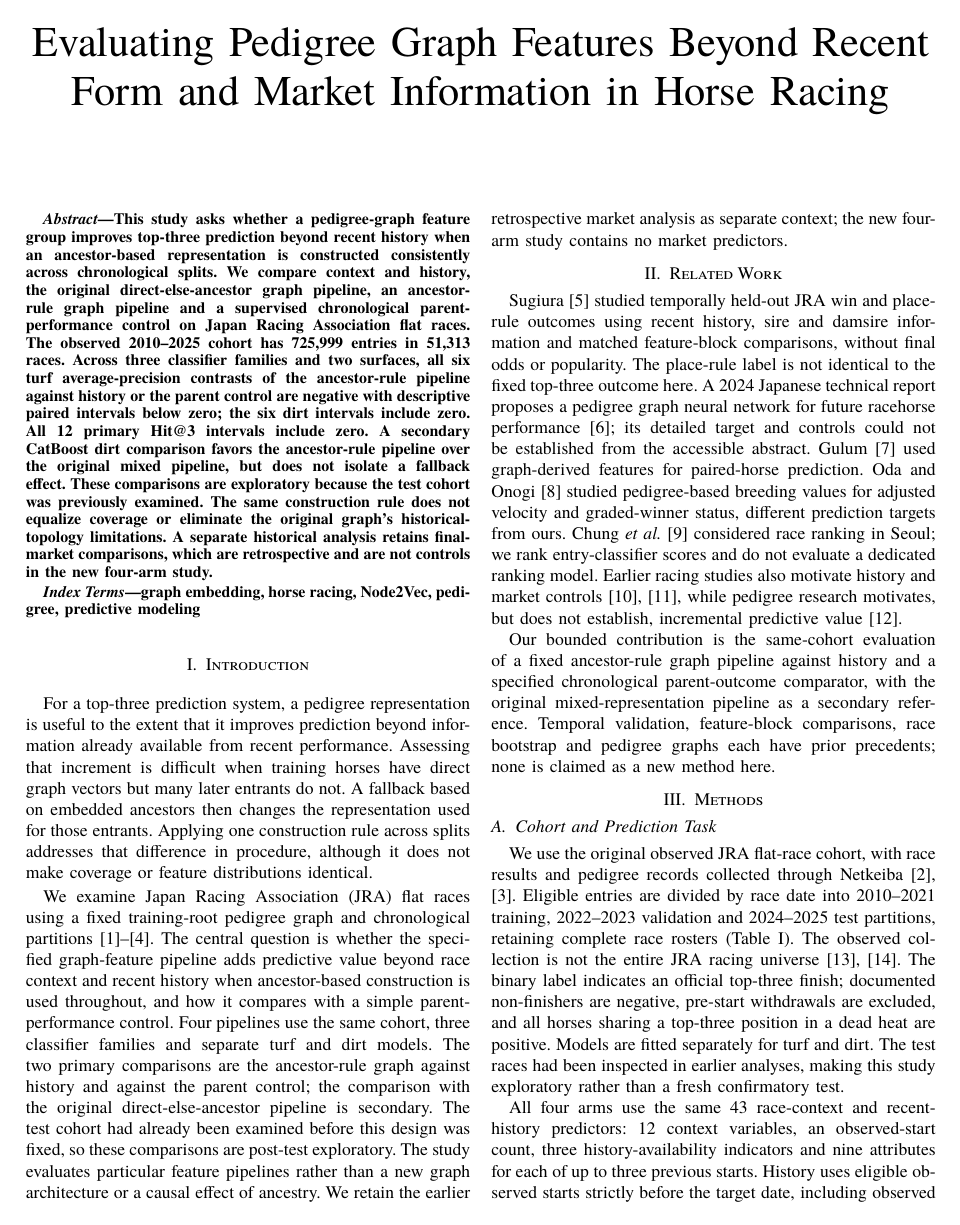
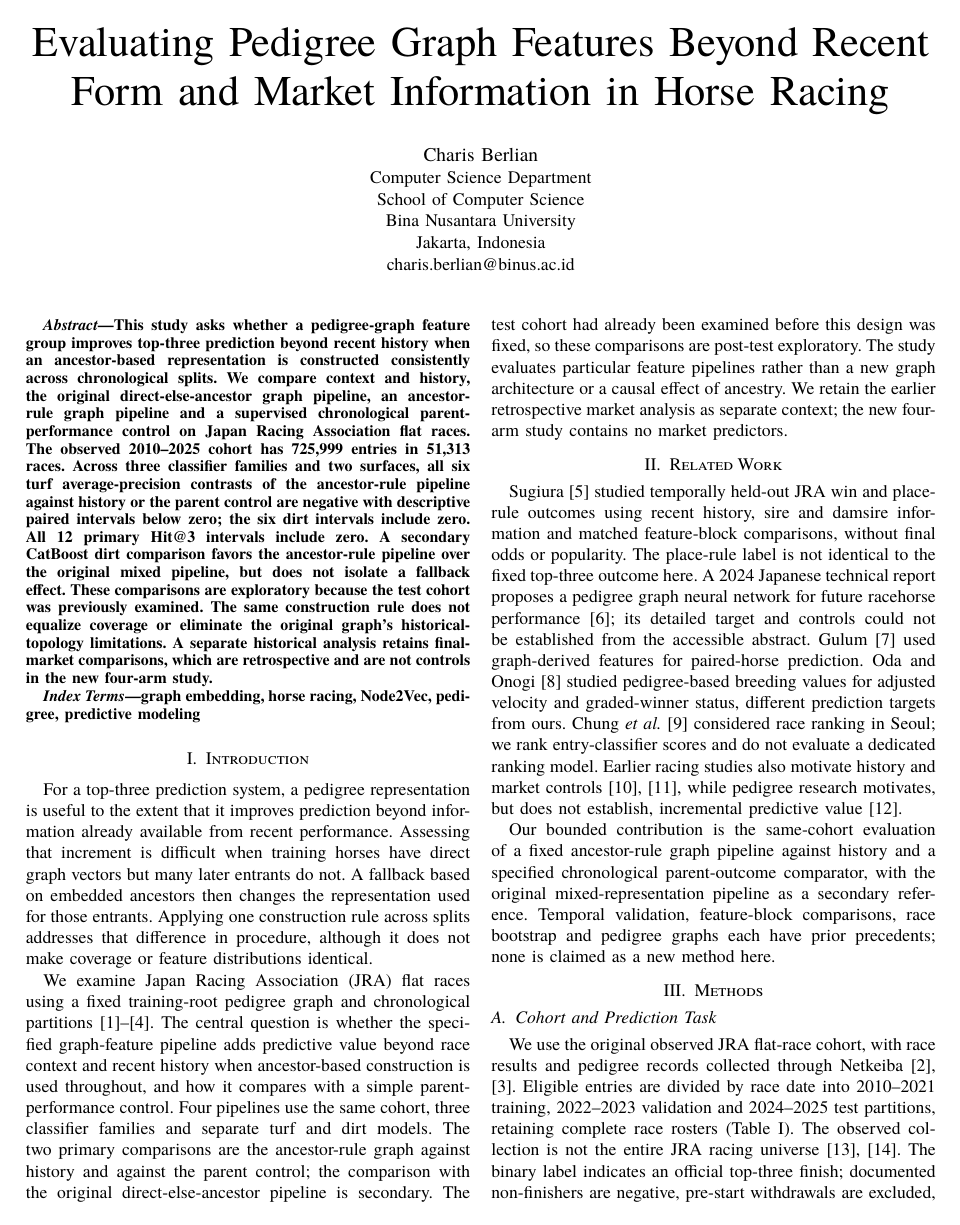
Before and after one commit to CharisBerlian/jra-pedigree-graph-study, a LaTeX paper (paper/main.tex): page 1 of 5. Compiled offline with XeLaTeX; a missing font is replaced by an installed copy or a similar font; a LaTeX package or settings file that is missing is left out.

Commit message:
Add author name and Bina Nusantara University affiliation

```diff
--- a/paper/main.tex
+++ b/paper/main.tex
@@ -23,7 +23,12 @@
 \setlength{\dblfloatsep}{7pt plus 2pt minus 2pt}
 \begin{document}
 \title{Evaluating Pedigree Graph Features Beyond Recent Form and Market Information in Horse Racing}
-\author{}
+\author{\IEEEauthorblockN{Charis Berlian}
+\IEEEauthorblockA{Computer Science Department\\
+School of Computer Science\\
+Bina Nusantara University\\
+Jakarta, Indonesia\\
+charis.berlian@binus.ac.id}}
 \maketitle
 
 \begin{abstract}
```
Also changed, not shown: docs/MANUSCRIPT_REVIEW.md (+3 -1 lines), docs/REPRODUCING.md (+3 -1 lines), paper/sections/focused_results.tex (+1 -1 lines), README.md, paper/main.pdf, paper/main.tex (2 more changed lines), 2 other files.
